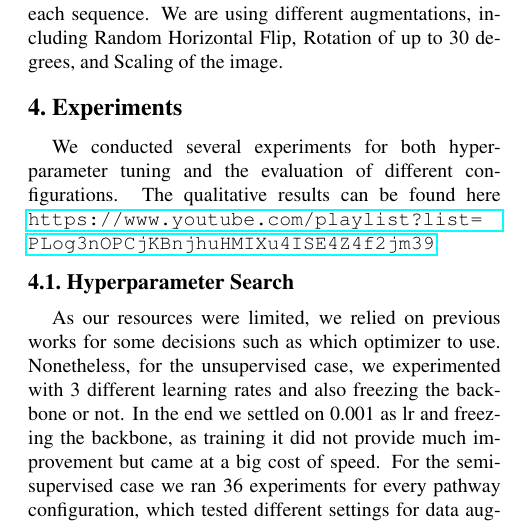
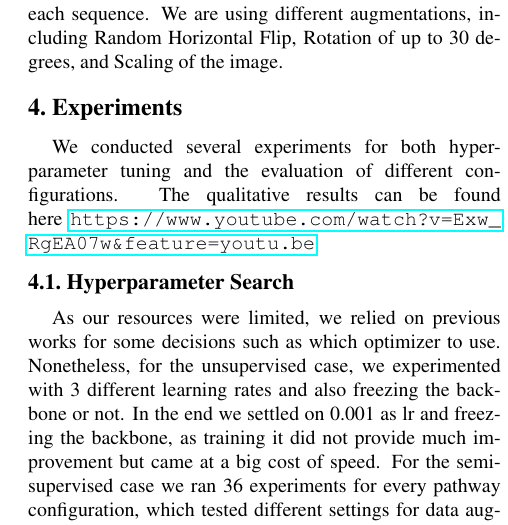
Before and after one commit to ChantalMP/Applying-SlowFast-networks-to-video-object-segmentation, a LaTeX paper (final_report/egpaper_final.tex, which reads final_report/chapters/Experiments.tex): part of one column of page 2 of 3, cut so that both start at the same text. Compiled offline with pdfLaTeX.

Commit message:
- correct video link

```diff
--- a/final_report/chapters/Experiments.tex
+++ b/final_report/chapters/Experiments.tex
@@ -1,7 +1,7 @@
 % !TeX spellcheck = en_US
 \section{Experiments}
 We conducted several experiments for both hyper-parameter tuning and the evaluation of different configurations.
-The qualitative results can be found here \url{https://www.youtube.com/playlist?list=PLog3nOPCjKBnjhuHMIXu4ISE4Z4f2jm39}
+The qualitative results can be found here \url{https://www.youtube.com/watch?v=Exw_RgEA07w&feature=youtu.be}
 %TODO qualitative link
 
 \subsection{Hyperparameter Search}
```
Also changed, not shown: final_report/egpaper_final.pdf, readme.md, 2 other files.
